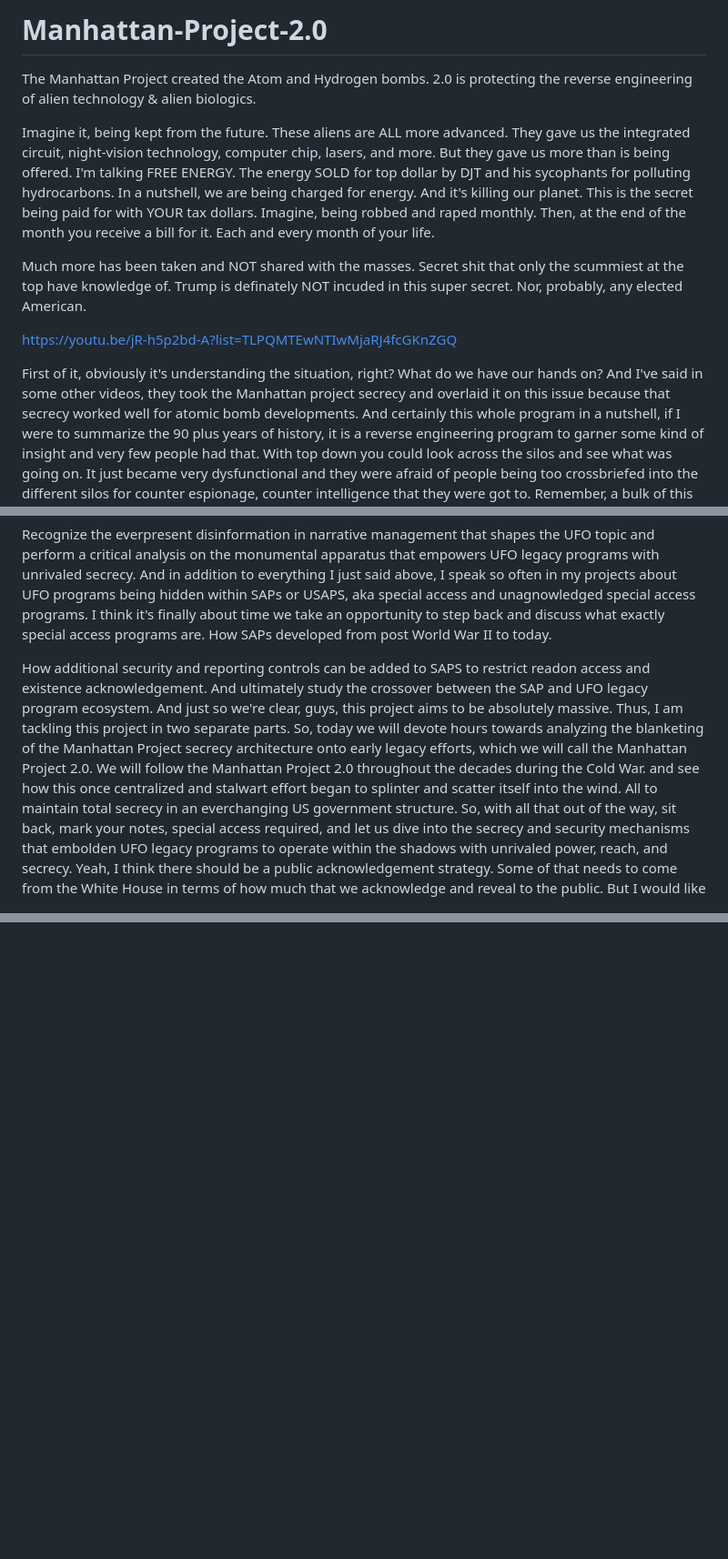
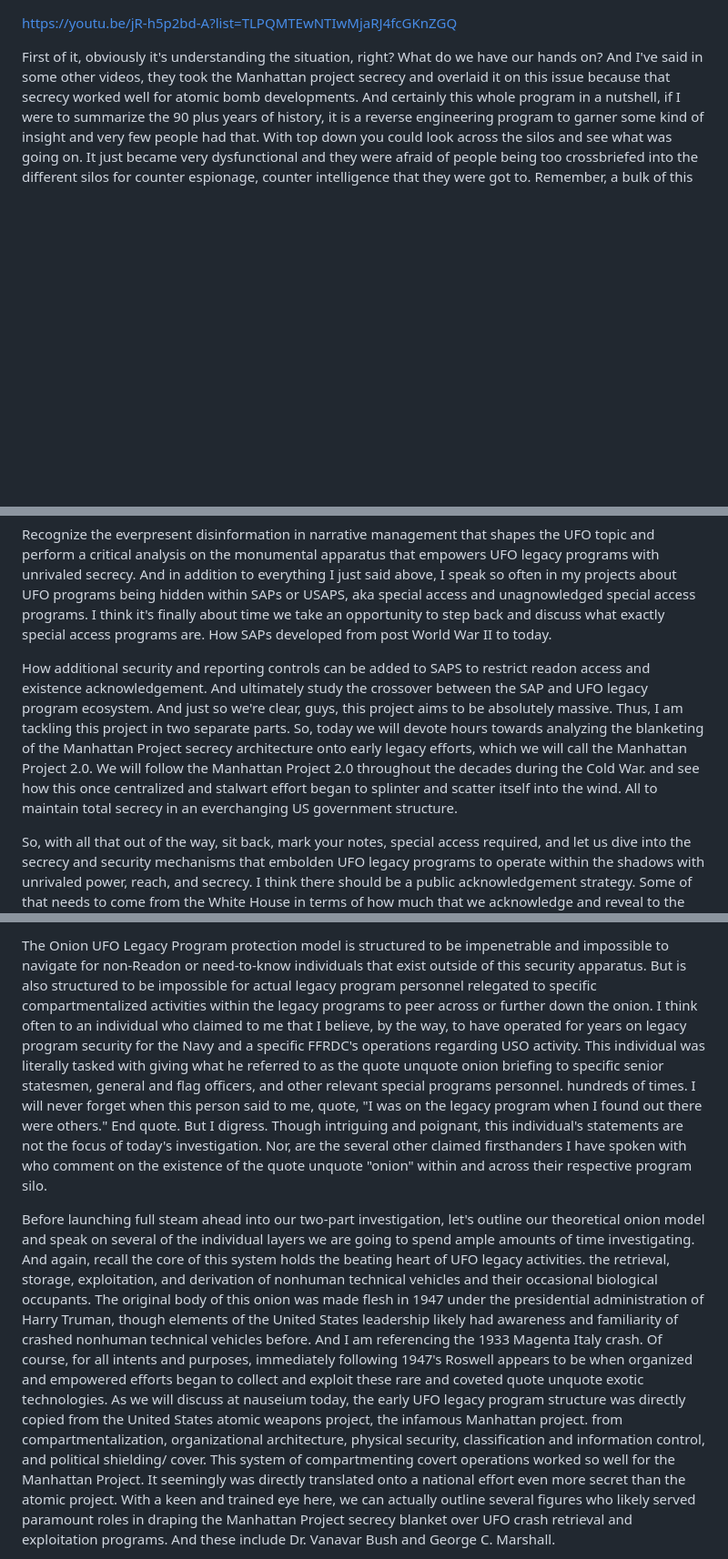
Before and after one commit to bbauska/Manhattan-Project-2.0, a Markdown page: README.md, 3 parts joined by grey strips. Shown at 91% size. Rendered like a GitHub page; blank space fills up the shorter version.

```diff
--- a/README.md
+++ b/README.md
@@ -1,14 +1,3 @@
-# Manhattan-Project-2.0
-The Manhattan Project created the Atom and Hydrogen bombs. 2.0 is protecting the reverse engineering of alien technology &amp; alien biologics.
-
-Imagine it, being kept from the future. These aliens are ALL more advanced. They gave us the integrated circuit, night-vision technology, computer chip, lasers,
-and more. But they gave us more than is being offered. I'm talking FREE ENERGY. The energy SOLD for top dollar by DJT and his sycophants for polluting hydrocarbons.
-In a nutshell, we are being charged for energy. And it's killing our planet. This is the secret being paid for with YOUR tax dollars. Imagine, being robbed and
-raped monthly. Then, at the end of the month you receive a bill for it. Each and every month of your life.
-
-Much more has been taken and NOT shared with the masses. Secret shit that only the scummiest at the top have knowledge of. Trump is definately NOT incuded
-in this super secret. Nor, probably, any elected American.
-
 https://youtu.be/jR-h5p2bd-A?list=TLPQMTEwNTIwMjaRJ4fcGKnZGQ
 
 First of it, obviously it's understanding the situation, right? What do we have our hands on? And
@@ -141,7 +130,8 @@ Recognize the everpresent disinformation in narrative management that shapes the
 analysis on the monumental apparatus that empowers UFO legacy programs with unrivaled secrecy. And
 in addition to everything I just said above, I speak so often in my projects about UFO programs
 being hidden within SAPs or USAPS, aka special access and unagnowledged special access programs. I
-think it's finally about time we take an opportunity to step back and discuss what exactly special access programs are. How SAPs developed from post World War II to today.
+think it's finally about time we take an opportunity to step back and discuss what exactly special
+access programs are. How SAPs developed from post World War II to today.
 
 How additional security and reporting controls can be added to SAPS to restrict readon access and
 existence acknowledgement. And ultimately study the crossover between the SAP and UFO legacy
@@ -151,8 +141,10 @@ analyzing the blanketing of the Manhattan Project secrecy architecture onto earl
 which we will call the Manhattan Project 2.0. We will follow the Manhattan Project 2.0 throughout
 the decades during the Cold War. and see how this once centralized and stalwart effort began to
 splinter and scatter itself into the wind. All to maintain total secrecy in an everchanging US
-government structure. So, with all that out of the way, sit back, mark your notes, special access
+government structure.
+
+So, with all that out of the way, sit back, mark your notes, special access
 required, and let us dive into the secrecy and security mechanisms that embolden UFO legacy
-programs to operate within the shadows with unrivaled power, reach, and secrecy. Yeah, I think
+programs to operate within the shadows with unrivaled power, reach, and secrecy. I think
 there should be a public acknowledgement strategy. Some of that needs to come from the White
 House in terms of how much that we acknowledge and reveal to the public. But I would like to
@@ -166,0 +165,34 @@ like Admiral Thomas Wilson can only get so close and so many layers down towards
+The Onion UFO Legacy Program protection model is structured to be impenetrable and impossible to
+navigate for non-Readon or need-to-know individuals that exist outside of this security apparatus.
+But is also structured to be impossible for actual legacy program personnel relegated to specific
+compartmentalized activities within the legacy programs to peer across or further down the onion.
+I think often to an individual who claimed to me that I believe, by the way, to have operated for
+years on legacy program security for the Navy and a specific FFRDC's operations regarding USO
+activity. This individual was literally tasked with giving what he referred to as the quote unquote
+onion briefing to specific senior statesmen, general and flag officers, and other relevant special
+programs personnel. hundreds of times. I will never forget when this person said to me, quote, "I
+was on the legacy program when I found out there were others." End quote. But I digress. Though
+intriguing and poignant, this individual's statements are not the focus of today's investigation.
+Nor, are the several other claimed firsthanders I have spoken with who comment on the existence of
+the quote unquote "onion" within and across their respective program silo.
+
+Before launching full
+steam ahead into our two-part investigation, let's outline our theoretical onion model and speak
+on several of the individual layers we are going to spend ample amounts of time investigating. And
+again, recall the core of this system holds the beating heart of UFO legacy activities. the
+retrieval, storage, exploitation, and derivation of nonhuman technical vehicles and their
+occasional biological occupants. The original body of this onion was made flesh in 1947 under
+the presidential administration of Harry Truman, though elements of the United States leadership
+likely had awareness and familiarity of crashed nonhuman technical vehicles before. And I am
+referencing the 1933 Magenta Italy crash. Of course, for all intents and purposes, immediately
+following 1947's Roswell appears to be when organized and empowered efforts began to collect and
+exploit these rare and coveted quote unquote exotic technologies. As we will discuss at nauseium
+today, the early UFO legacy program structure was directly copied from the United States atomic
+weapons project, the infamous Manhattan project. from compartmentalization, organizational
+architecture, physical security, classification and information control, and political shielding/
+cover. This system of compartmenting covert operations worked so well for the Manhattan Project. It
+seemingly was directly translated onto a national effort even more secret than the atomic project.
+With a keen and trained eye here, we can actually outline several figures who likely served paramount
+roles in draping the Manhattan Project secrecy blanket over UFO crash retrieval and exploitation
+programs. And these include Dr. Vanavar Bush and George C. Marshall.
+
```
Also changed, not shown: other parts of README.md (+15 -8 lines).
